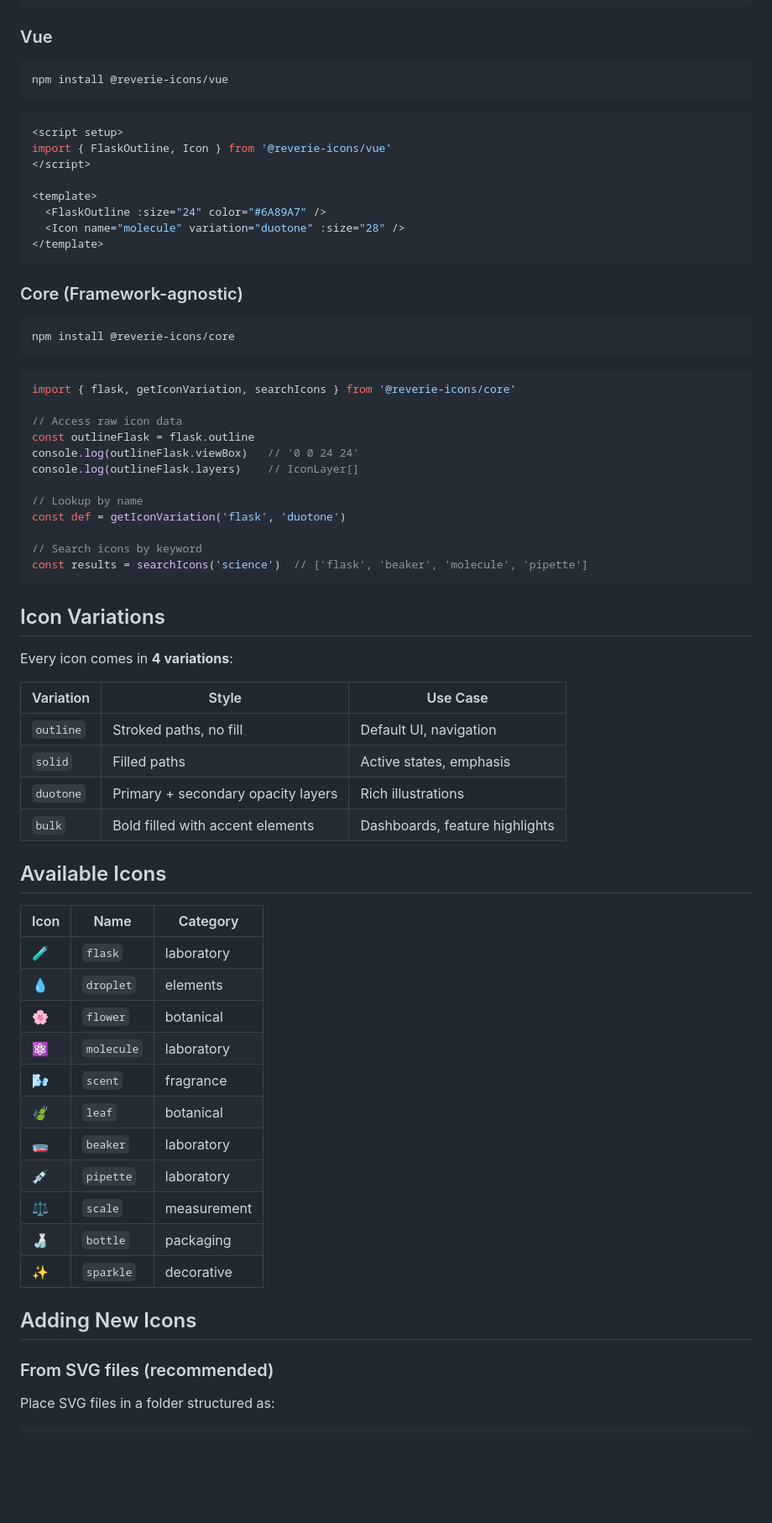
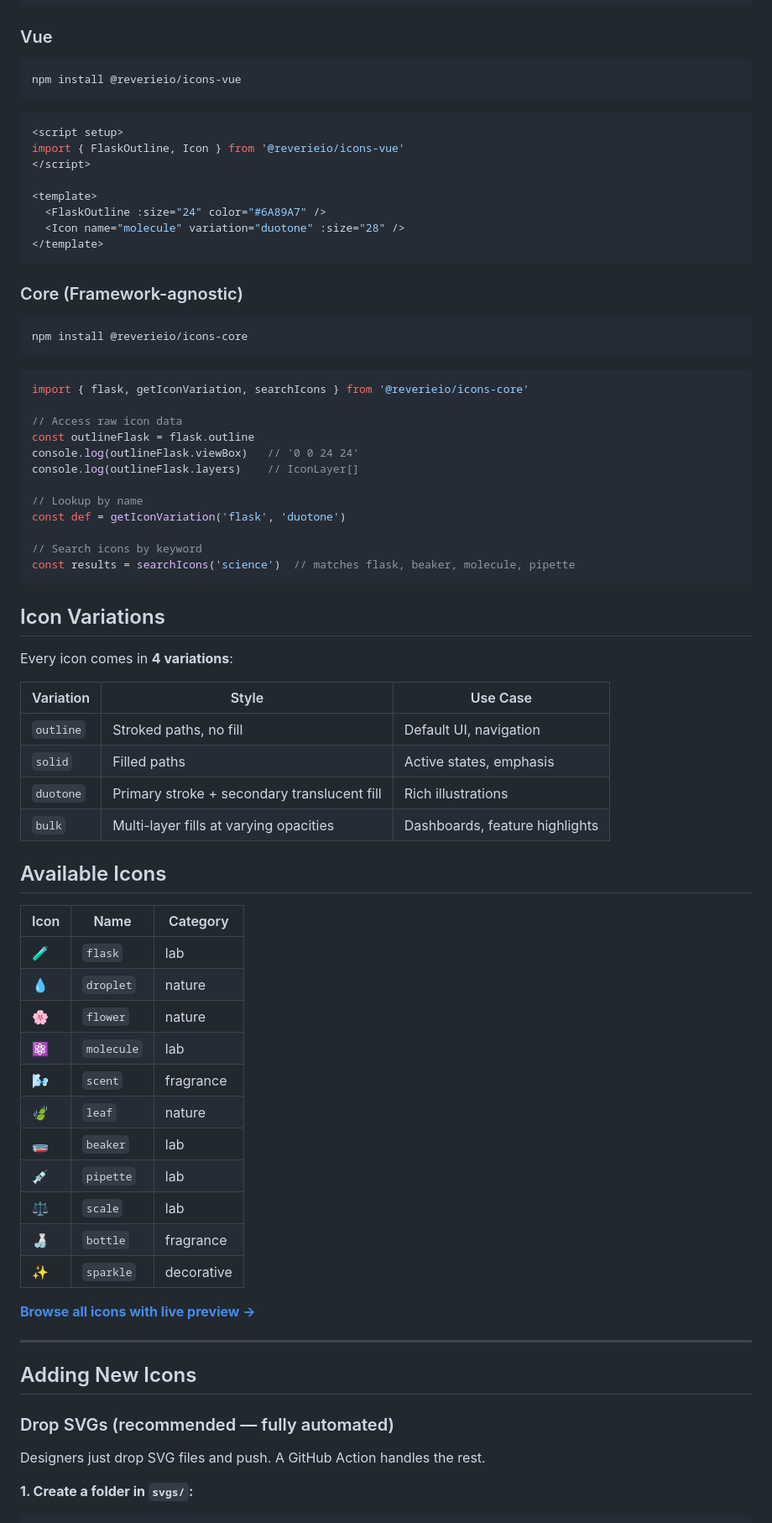
Before and after one commit to Reverieio/reverie-icons, a Markdown page: README.md, the part around one of its changes. Shown at 84% size. Drawn GitHub-style; blank space fills up the shorter version.

````diff
--- a/README.md
+++ b/README.md
@@ -62,12 +75,12 @@ import { FlaskOutline, DropletDuotone, Icon } from '@reverie-icons/react'
 ### Vue
 
 ```bash
-npm install @reverie-icons/vue
+npm install @reverieio/icons-vue
 ```
 
 ```vue
 <script setup>
-import { FlaskOutline, Icon } from '@reverie-icons/vue'
+import { FlaskOutline, Icon } from '@reverieio/icons-vue'
 </script>
 
 <template>
@@ -79,11 +92,11 @@ import { FlaskOutline, Icon } from '@reverie-icons/vue'
 ### Core (Framework-agnostic)
 
 ```bash
-npm install @reverie-icons/core
+npm install @reverieio/icons-core
 ```
 
 ```ts
-import { flask, getIconVariation, searchIcons } from '@reverie-icons/core'
+import { flask, getIconVariation, searchIcons } from '@reverieio/icons-core'
 
 // Access raw icon data
 const outlineFlask = flask.outline
@@ -94,7 +107,7 @@ console.log(outlineFlask.layers)    // IconLayer[]
 const def = getIconVariation('flask', 'duotone')
 
 // Search icons by keyword
-const results = searchIcons('science')  // ['flask', 'beaker', 'molecule', 'pipette']
+const results = searchIcons('science')  // matches flask, beaker, molecule, pipette
 ```
 
 ## Icon Variations
@@ -105,29 +118,35 @@ Every icon comes in **4 variations**:
 |-----------|-------|----------|
 | `outline` | Stroked paths, no fill | Default UI, navigation |
 | `solid` | Filled paths | Active states, emphasis |
-| `duotone` | Primary + secondary opacity layers | Rich illustrations |
-| `bulk` | Bold filled with accent elements | Dashboards, feature highlights |
+| `duotone` | Primary stroke + secondary translucent fill | Rich illustrations |
+| `bulk` | Multi-layer fills at varying opacities | Dashboards, feature highlights |
 
 ## Available Icons
 
 | Icon | Name | Category |
 |------|------|----------|
-| 🧪 | `flask` | laboratory |
-| 💧 | `droplet` | elements |
-| 🌸 | `flower` | botanical |
-| ⚛️ | `molecule` | laboratory |
+| 🧪 | `flask` | lab |
+| 💧 | `droplet` | nature |
+| 🌸 | `flower` | nature |
+| ⚛️ | `molecule` | lab |
 | 🌬️ | `scent` | fragrance |
-| 🍃 | `leaf` | botanical |
-| 🧫 | `beaker` | laboratory |
-| 💉 | `pipette` | laboratory |
-| ⚖️ | `scale` | measurement |
-| 🍶 | `bottle` | packaging |
+| 🍃 | `leaf` | nature |
+| 🧫 | `beaker` | lab |
+| 💉 | `pipette` | lab |
+| ⚖️ | `scale` | lab |
+| 🍶 | `bottle` | fragrance |
 | ✨ | `sparkle` | decorative |
+
+**[Browse all icons with live preview →](https://reverieio.github.io/reverie-icons/)**
+
+---
 
 ## Adding New Icons
 
-### From SVG files (recommended)
+### Drop SVGs (recommended — fully automated)
 
-Place SVG files in a folder structured as:
+Designers just drop SVG files and push. A GitHub Action handles the rest.
+
+**1. Create a folder in `svgs/`:**
 
 ```
````
Also changed, not shown: other parts of README.md (+193 -91 lines).
